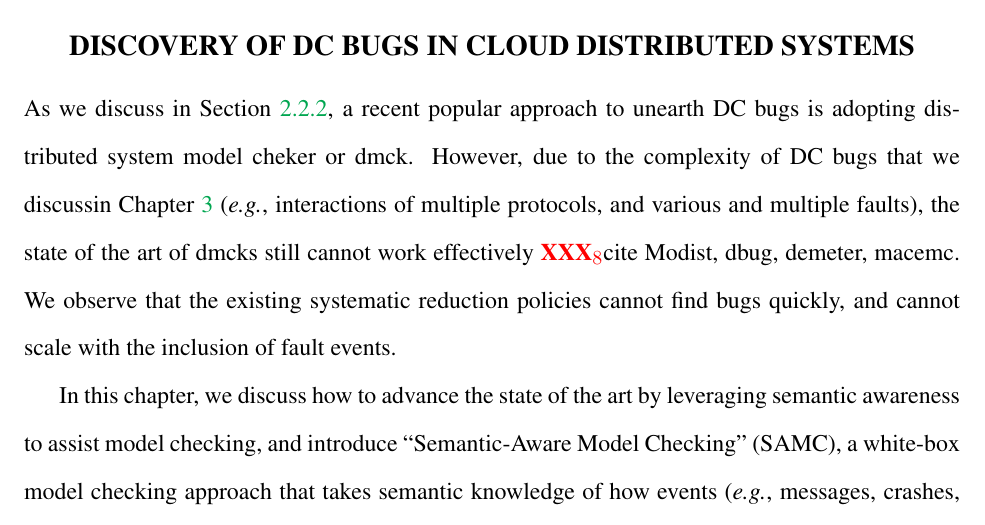
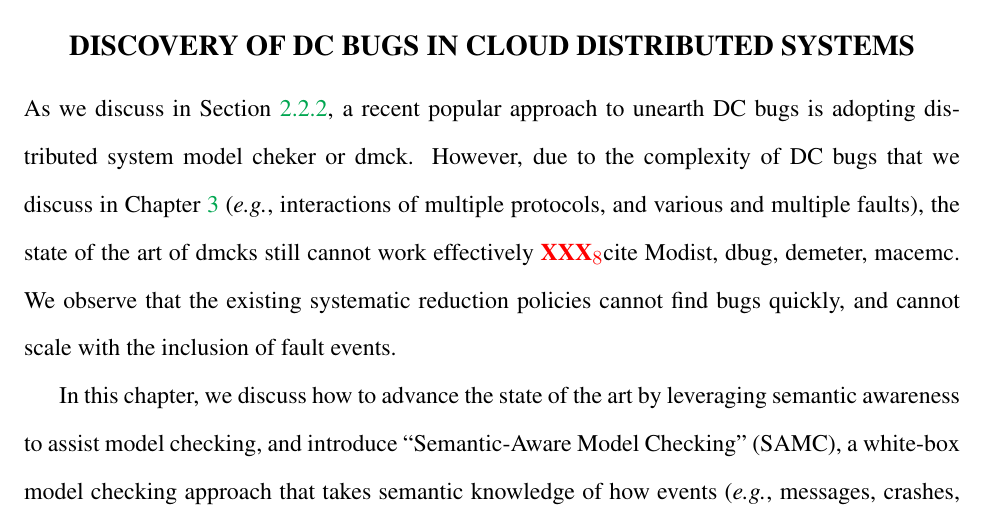
Before and after one commit to tanakorn/dissertation, a LaTeX thesis (main.tex, which reads samc-intro.tex): part of page 60 of 91, cut so that both start at the same text. Compiled offline with pdfLaTeX.

Commit message:
Fix typo

```diff
--- a/samc-intro.tex
+++ b/samc-intro.tex
@@ -2,7 +2,7 @@
 
 As we discuss in Section \ref{sec-bg-dmck}, a recent popular approach to unearth
 DC bugs is adopting distributed system model cheker or dmck. However, due to the
-complexity of DC bugs that we discussin Chapter \ref{chp-taxdc} (\eg,
+complexity of DC bugs that we discuss in Chapter \ref{chp-taxdc} (\eg,
 interactions of multiple protocols, and various and multiple faults), the state
 of the art of dmcks still cannot work effectively \xxx{cite Modist, dbug,
 demeter, macemc}. We observe that the existing systematic reduction policies
```
